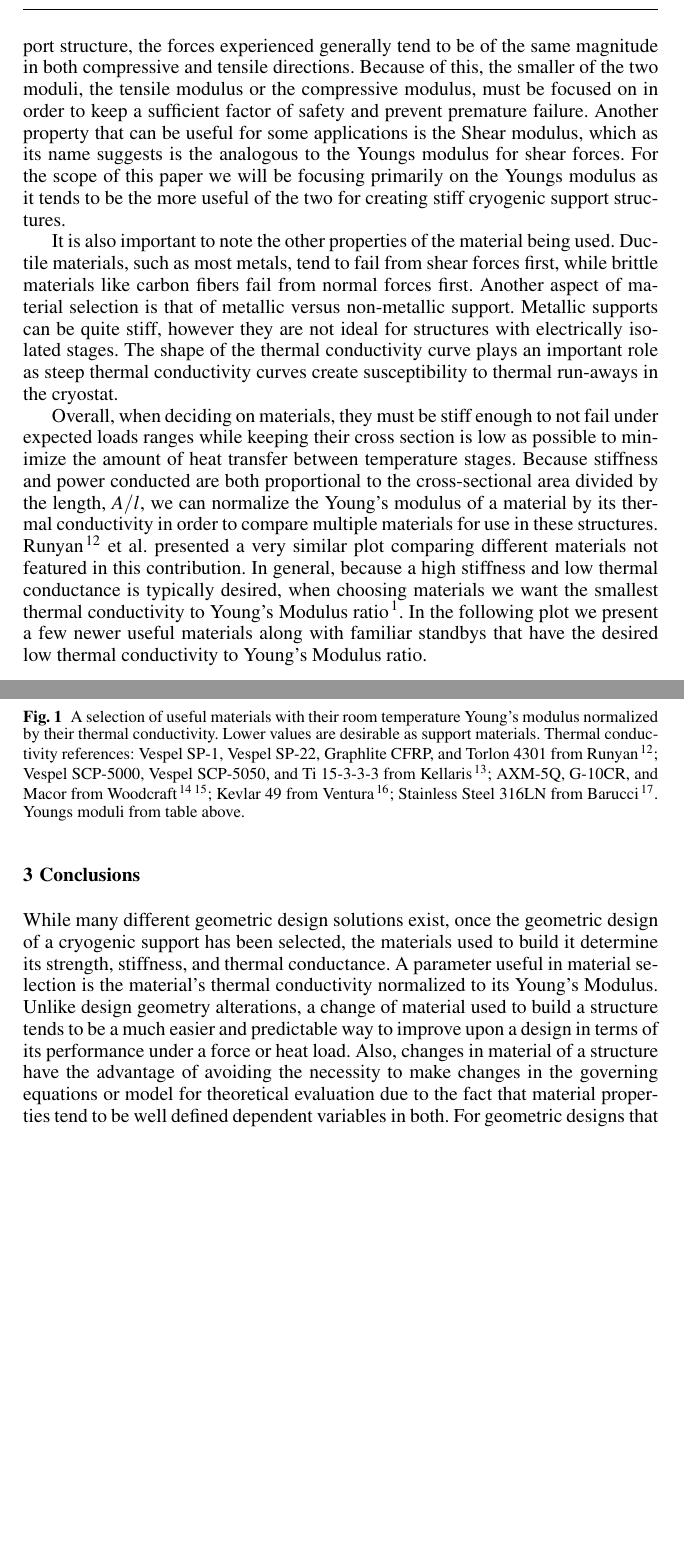
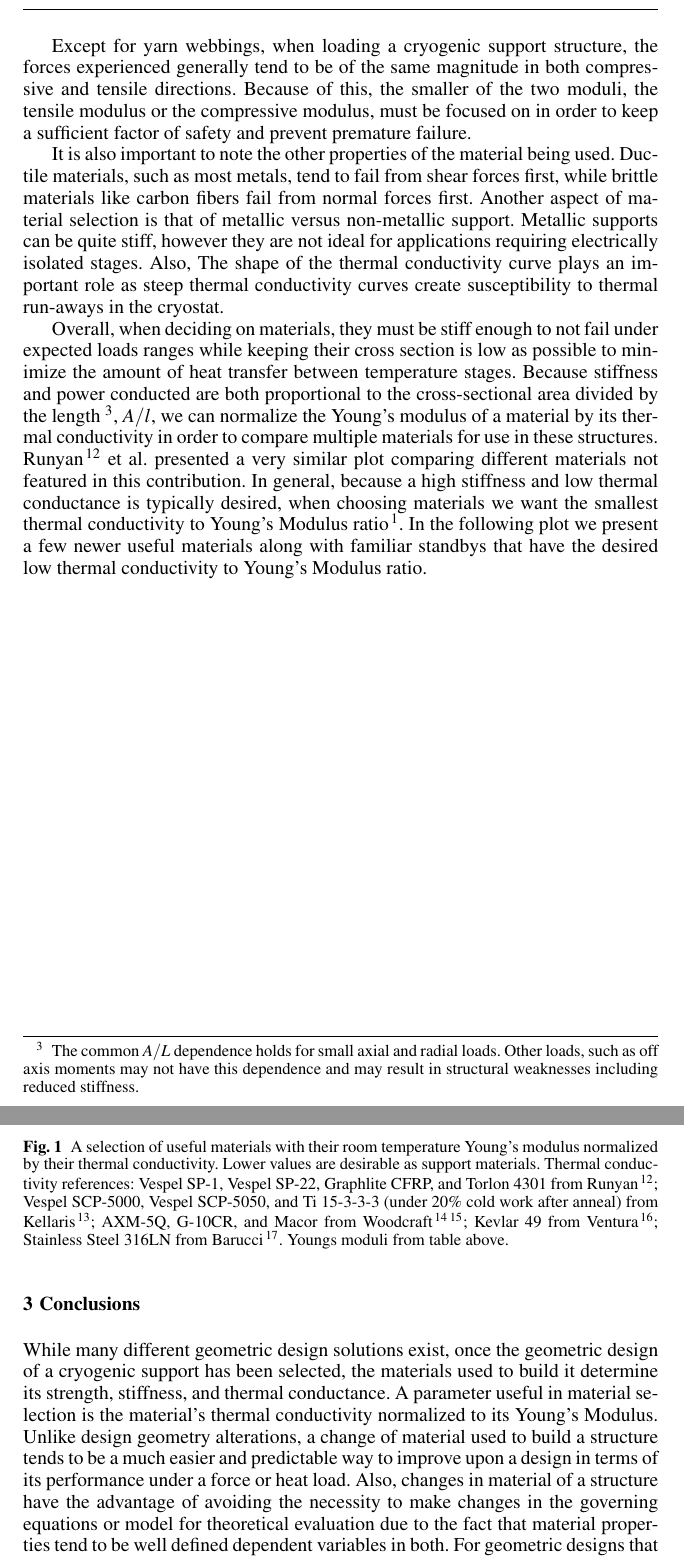
Before and after one commit to ehk9116/Truss_Tube_Paper, a LaTeX paper (Cryo_Truss_Tube_Design.tex): two parts of pages 3 and 4 of 5, joined at a grey line, cut at the place of the change, the shorter picture padded with empty space. Compiled offline with pdfLaTeX.

Commit message:
Made a final review for Thursday. Edited here and there.

```diff
--- a/Cryo_Truss_Tube_Design.tex
+++ b/Cryo_Truss_Tube_Design.tex
@@ -74,11 +74,13 @@ Cryogenic support structures are typically engineered to meet three design speci
 \end{threeparttable}
 \end{table}
 
-The property that is primarily used to describe the stiffness or elasticity of a material is its Young's modulus. Youngs modulus is formally defined for tensile stresses, but for isotropic materials one can extend the value for use with compressive forces. Young's Modulus is sometimes called {\em elastic modulus} or {\em modulus of elasticity}. It is the ratio of the stress along a given axis over the strain along the same axis in the range of values where Hooke's law holds\footnote{Stress ($\sigma$) here is defined as the force applied in the normal direction to a sample's cross section divided by the cross sectional area of the sample (assuming a constant cross sectional area) $\sigma = F/A_{0}$.  Strain ($\epsilon$) is defined as the change in length of the sample in the direction of the applied force over the original length $\epsilon=\Delta L/L_{0}$.}.  Youngs modulus can sometimes be different for tensile stress (the `tensile modulus') and the compressive stress (the `compressive modulus')\footnote{When tensile and compressive moduli are not equal this due to an asymmetry (e.g. the specimen is a string), a rapid variation of the modulus occurs through zero strain, but this is not a discontinuity in the curve. Materials exhibiting this rapid change in modulus around zero stress are called {\em bimodulus} or {\em bilinear} materials.}. It should also be pointed out that different samples of the same material may have different moduli as a result of their defect characteristics, heat treatments, etc. When loading a cryogenic support structure, the forces experienced generally tend to be of the same magnitude in both compressive and tensile directions.  Because of this, the smaller of the two moduli, the tensile modulus or the compressive modulus, must be focused on in order to keep a sufficient factor of safety and prevent premature failure. Another property that can be useful for some applications is the Shear modulus, which as its name suggests is the analogous to the Youngs modulus for shear forces.  For the scope of this paper we will be focusing primarily on the Youngs modulus as it tends to be the more useful of the two for creating stiff cryogenic support structures.
+The property that is primarily used to describe the stiffness or elasticity of a material is its Young's modulus. Youngs modulus is formally defined for tensile stresses, but for isotropic materials one can extend the notion for use with compressive forces. Young's Modulus is sometimes called {\em elastic modulus} or {\em modulus of elasticity}. It is the ratio of the stress along a given axis over the strain along the same axis in the range of values where Hooke's law holds\footnote{Stress ($\sigma$) here is defined as the force applied in the normal direction to a sample's cross section divided by the cross sectional area of the sample (assuming a constant cross sectional area) $\sigma = F/A_{0}$.  Strain ($\epsilon$) is defined as the change in length of the sample in the direction of the applied force over the original length $\epsilon=\Delta L/L_{0}$.}.  Youngs modulus can sometimes be different for tensile stress (the {\em tensile modulus}) and the compressive stress (the {\em compressive modulus})\footnote{When tensile and compressive moduli are not equal this due to an asymmetry (e.g. the specimen is a string), or a rapid variation of the modulus occurs through zero strain, but this is not a discontinuity in the curve. Materials exhibiting this rapid change in modulus around zero stress are called {\em bimodulus} or {\em bilinear} materials.}. It should also be pointed out that different samples of the same material may have different moduli as a result of their defect characteristics, heat treatments, etc.
 
-It is also important to note the other properties of the material being used.  Ductile materials, such as most metals, tend to fail from shear forces first, while brittle materials like carbon fibers fail from normal forces first.  Another aspect of material selection is that of metallic versus non-metallic support. Metallic supports can be quite stiff, however they are not ideal for structures with electrically isolated stages.  The shape of the thermal conductivity curve plays an important role as steep thermal conductivity curves create susceptibility to thermal run-aways in the cryostat.
+Except for yarn webbings, when loading a cryogenic support structure, the forces experienced generally tend to be of the same magnitude in both compressive and tensile directions.  Because of this, the smaller of the two moduli, the tensile modulus or the compressive modulus, must be focused on in order to keep a sufficient factor of safety and prevent premature failure.
 
-Overall, when deciding on materials, they must be stiff enough to not fail under expected loads ranges while keeping their cross section is low as possible to minimize the amount of heat transfer between temperature stages. Because stiffness and power conducted are both proportional to the cross-sectional area divided by the length, $A/l$, we can normalize the Young's modulus of a material by its thermal conductivity in order to compare multiple materials for use in these structures. Runyan\cite{Runyan2008} et al. presented a very similar plot comparing different materials not featured in this contribution.  In general, because a high stiffness and low thermal conductance is typically desired, when choosing materials we want the smallest thermal conductivity to Young's Modulus ratio\cite{Hastings1993}. In the following plot we present a few newer useful materials along with familiar standbys that have the desired low thermal conductivity to Young's Modulus ratio.
+It is also important to note the other properties of the material being used.  Ductile materials, such as most metals, tend to fail from shear forces first, while brittle materials like carbon fibers fail from normal forces first.  Another aspect of material selection is that of metallic versus non-metallic support. Metallic supports can be quite stiff, however they are not ideal for applications requiring electrically isolated stages.  Also, The shape of the thermal conductivity curve plays an important role as steep thermal conductivity curves create susceptibility to thermal run-aways in the cryostat.
+
+Overall, when deciding on materials, they must be stiff enough to not fail under expected loads ranges while keeping their cross section is low as possible to minimize the amount of heat transfer between temperature stages. Because stiffness and power conducted are both proportional to the cross-sectional area divided by the length \footnote{The common $A/L$ dependence holds for small axial and radial loads. Other loads, such as off axis moments may not have this dependence and may result in structural weaknesses including reduced stiffness.}, $A/l$, we can normalize the Young's modulus of a material by its thermal conductivity in order to compare multiple materials for use in these structures. Runyan\cite{Runyan2008} et al. presented a very similar plot comparing different materials not featured in this contribution.  In general, because a high stiffness and low thermal conductance is typically desired, when choosing materials we want the smallest thermal conductivity to Young's Modulus ratio\cite{Hastings1993}. In the following plot we present a few newer useful materials along with familiar standbys that have the desired low thermal conductivity to Young's Modulus ratio.
 
 \begin{figure}[ht]
 \begin{center}
@@ -86,7 +88,7 @@ Overall, when deciding on materials, they must be stiff enough to not fail under
   width=.95\linewidth,
   keepaspectratio]{E_norm_support_K.eps}
 \end{center}
-\caption{A selection of useful materials with their room temperature Young's modulus normalized by their thermal conductivity.  Lower values are desirable as support materials.  Thermal conductivity references: Vespel SP-1, Vespel SP-22, Graphlite CFRP, and Torlon 4301 from Runyan\cite{Runyan2008}; Vespel SCP-5000, Vespel SCP-5050, and Ti 15-3-3-3 from Kellaris\cite{Kellaris2013}; AXM-5Q, G-10CR, and Macor from Woodcraft\cite{Woodcraft2009} \cite{Woodcraft2009_2}; Kevlar 49 from Ventura\cite{Ventura2009}; Stainless Steel 316LN from Barucci\cite{Barucci2008}. Youngs moduli from table above.}
+\caption{A selection of useful materials with their room temperature Young's modulus normalized by their thermal conductivity.  Lower values are desirable as support materials.  Thermal conductivity references: Vespel SP-1, Vespel SP-22, Graphlite CFRP, and Torlon 4301 from Runyan\cite{Runyan2008}; Vespel SCP-5000, Vespel SCP-5050, and Ti 15-3-3-3 (under 20\% cold work after anneal) from Kellaris\cite{Kellaris2013}; AXM-5Q, G-10CR, and Macor from Woodcraft\cite{Woodcraft2009} \cite{Woodcraft2009_2}; Kevlar 49 from Ventura\cite{Ventura2009}; Stainless Steel 316LN from Barucci\cite{Barucci2008}. Youngs moduli from table above.}
 \label{Mats}
 \end{figure}
 
```
Also changed, not shown: Cryo_Truss_Tube_Design.pdf, Cryo_Truss_Tube_Design.tex (4 more changed lines).
